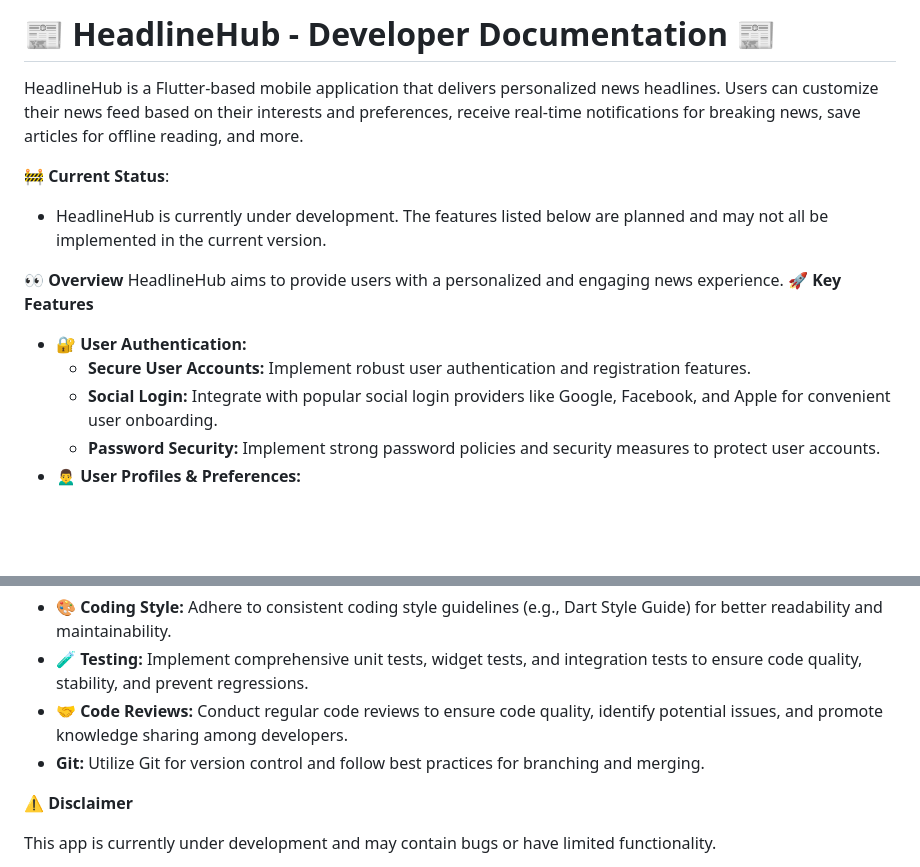
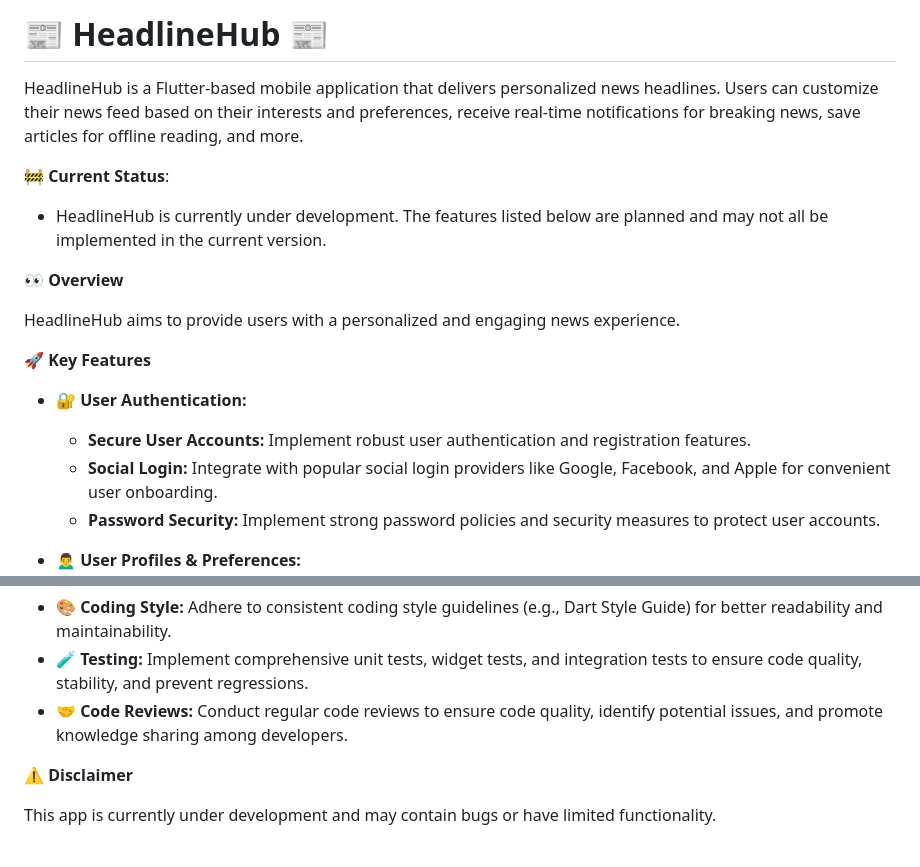
Before and after one commit to headlinehubtech/headlinehub, a Markdown page: README.md, 2 parts joined by grey strips. Rendered like a GitHub page; blank space fills up the shorter version.

```diff
--- a/README.md
+++ b/README.md
@@ -1,4 +1,4 @@
-# 📰 HeadlineHub - Developer Documentation 📰
+# 📰 HeadlineHub  📰
 
 HeadlineHub is a Flutter-based mobile application that delivers personalized news headlines. Users can customize their news feed based on their interests and preferences, receive real-time notifications for breaking news, save articles for offline reading, and more.
 
@@ -6,12 +6,16 @@ HeadlineHub is a Flutter-based mobile application that delivers personalized new
 * HeadlineHub is currently under development. The features listed below are planned and may not all be implemented in the current version.
 
 **👀 Overview**
+
 HeadlineHub aims to provide users with a personalized and engaging news experience.
+
 **🚀 Key Features**
+
 * **🔐 User Authentication:**
     * **Secure User Accounts:** Implement robust user authentication and registration features.
     * **Social Login:** Integrate with popular social login providers like Google, Facebook, and Apple for convenient user onboarding.
     * **Password Security:** Implement strong password policies and security measures to protect user accounts.
+
 * **🙍‍♂️ User Profiles & Preferences:**
     * **Personalized Settings:** Allow users to customize their app experience with personalized settings, such as preferred font sizes, reading themes (e.g., sepia tone), and notification preferences.
     * **Reading History:** Track user reading history to provide personalized recommendations and insights into their reading habits.
@@ -67,7 +78,6 @@ HeadlineHub aims to provide users with a personalized and engaging news experien
 * **🎨 Coding Style:** Adhere to consistent coding style guidelines (e.g., Dart Style Guide) for better readability and maintainability.
 * **🧪 Testing:** Implement comprehensive unit tests, widget tests, and integration tests to ensure code quality, stability, and prevent regressions.
 * **🤝 Code Reviews:** Conduct regular code reviews to ensure code quality, identify potential issues, and promote knowledge sharing among developers.
-* **Git:** Utilize Git for version control and follow best practices for branching and merging.
 
 **⚠️ Disclaimer**
 
```
Also changed, not shown: other parts of README.md (+12 -5 lines).
